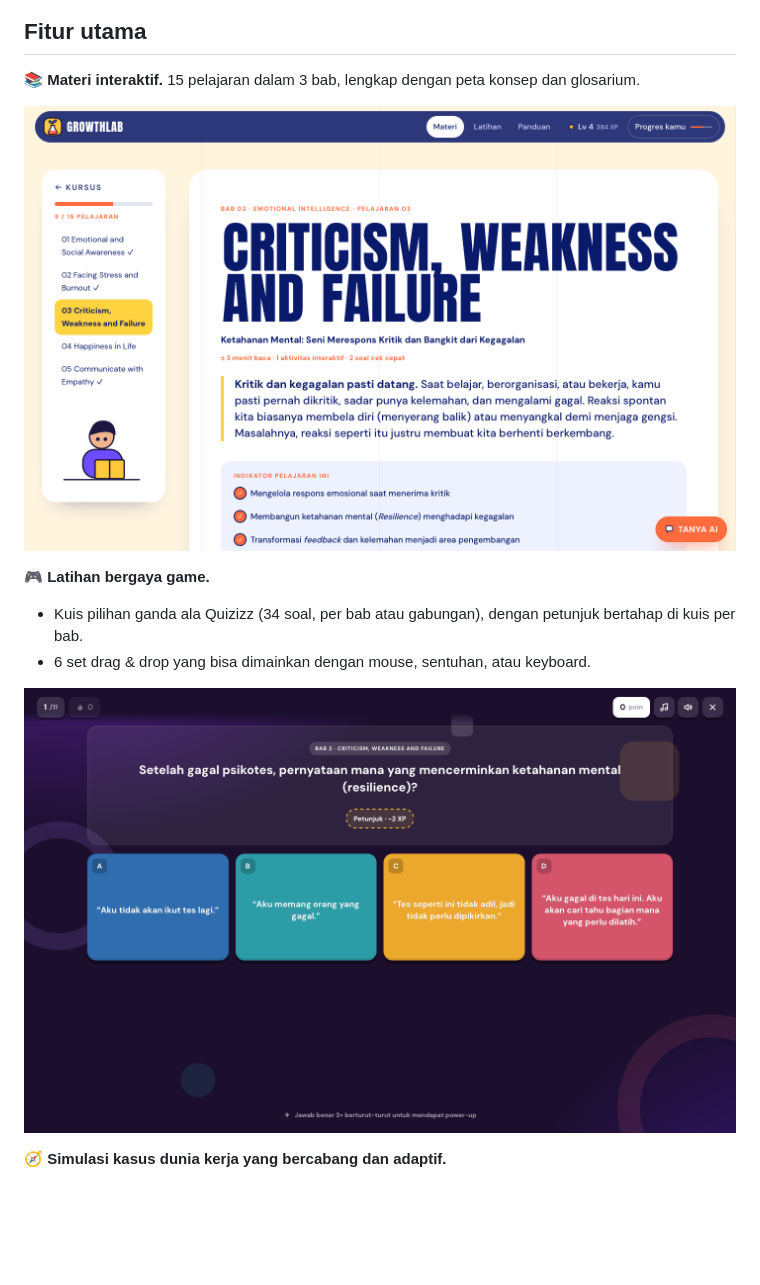
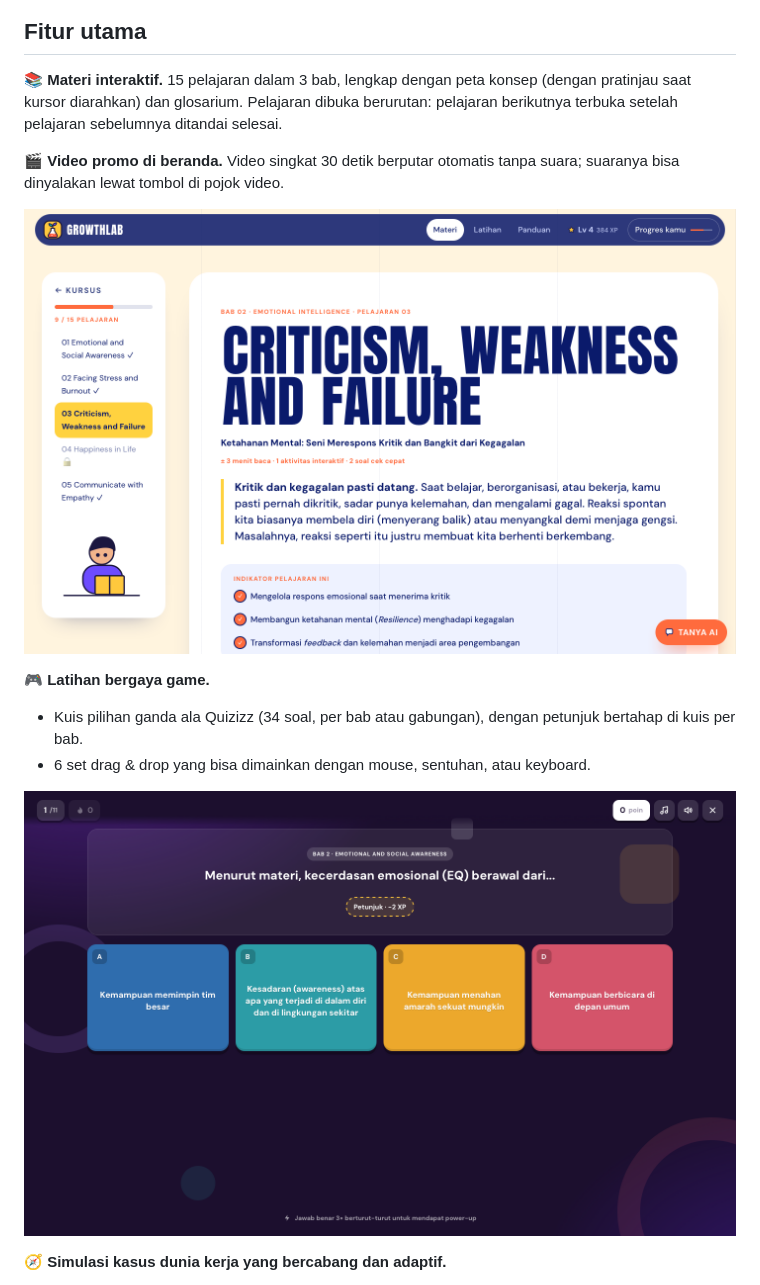
Before and after one commit to akirasakamiyo/GrowthLab, a Markdown page: README.md, the part around one of its changes. GitHub-like rendering; pictures changed too: docs/screenshots/03-pelajaran.png, docs/screenshots/04-kuis.png; blank space fills up the shorter version.

```diff
--- a/README.md
+++ b/README.md
@@ -34,7 +34,9 @@ Setiap pelajaran berisi uraian, konsep penting, diagram, contoh kasus, aktivitas
 
 ## Fitur utama
 
-**📚 Materi interaktif.** 15 pelajaran dalam 3 bab, lengkap dengan peta konsep dan glosarium.
+**📚 Materi interaktif.** 15 pelajaran dalam 3 bab, lengkap dengan peta konsep (dengan pratinjau saat kursor diarahkan) dan glosarium. Pelajaran dibuka berurutan: pelajaran berikutnya terbuka setelah pelajaran sebelumnya ditandai selesai.
+
+**🎬 Video promo di beranda.** Video singkat 30 detik berputar otomatis tanpa suara; suaranya bisa dinyalakan lewat tombol di pojok video.
 
 ![Halaman pelajaran](docs/screenshots/03-pelajaran.png)
 
```
Also changed, not shown: other parts of README.md (+3 -3 lines), docs/screenshots/05-simulasi.png, docs/screenshots/06-gamifikasi.png, 8 other files.
